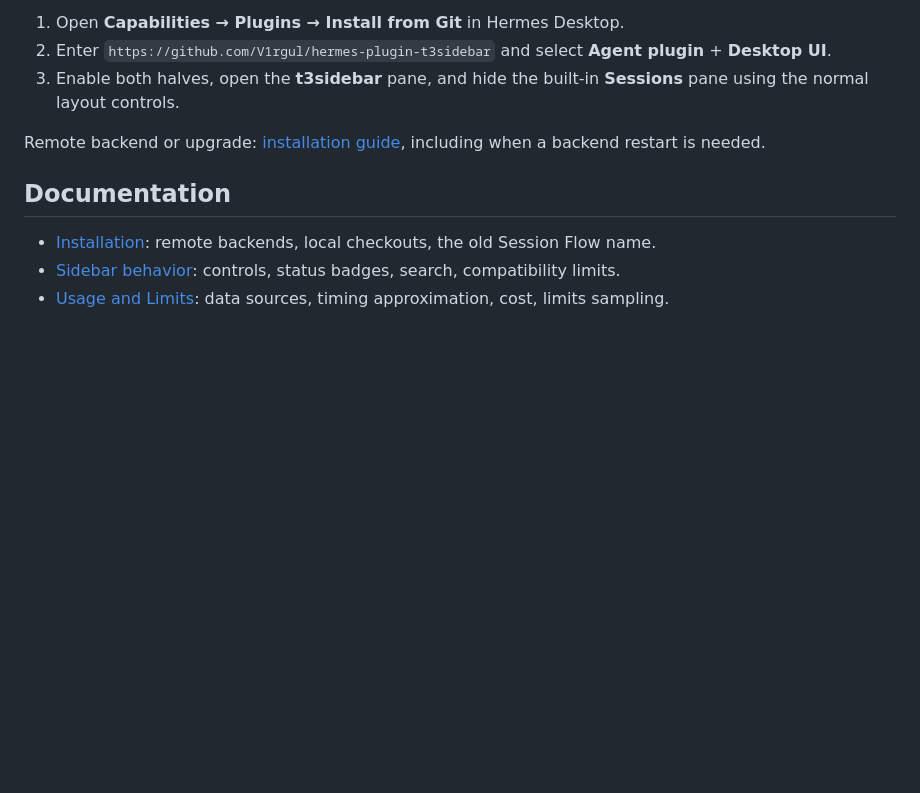
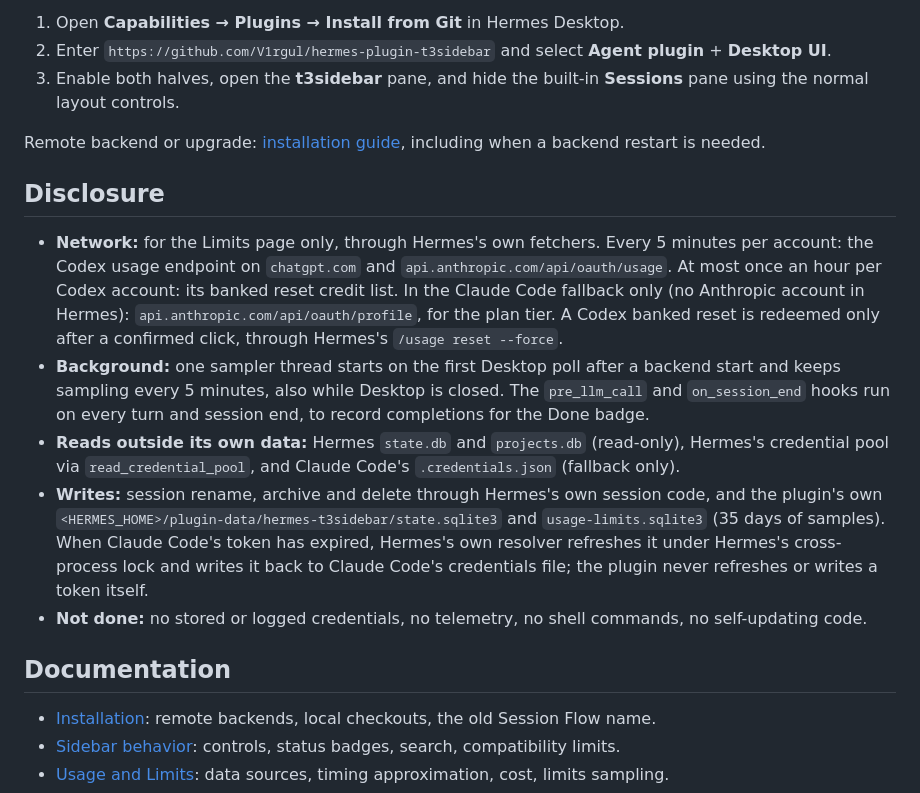
Before and after one commit to V1rgul/hermes-plugin-t3sidebar, a Markdown page: README.md, the part around the change. Drawn GitHub-style; blank space fills up the shorter version.

Commit message:
docs: disclose network access, background work, reads and writes in the README
Catalog rule 13 asks plugins to disclose what a user would want to know before installing: the Limits endpoints and their frequency, the sampler thread and hooks, what is read outside the plugin's own data, and what is written, including Hermes's own refresh of an expired Claude Code token.

```diff
--- a/README.md
+++ b/README.md
@@ -95,6 +95,14 @@
 
 Remote backend or upgrade: [installation guide](docs/installation.md), including when a backend restart is needed.
 
+## Disclosure
+
+- **Network:** for the Limits page only, through Hermes's own fetchers. Every 5 minutes per account: the Codex usage endpoint on `chatgpt.com` and `api.anthropic.com/api/oauth/usage`. At most once an hour per Codex account: its banked reset credit list. In the Claude Code fallback only (no Anthropic account in Hermes): `api.anthropic.com/api/oauth/profile`, for the plan tier. A Codex banked reset is redeemed only after a confirmed click, through Hermes's `/usage reset --force`.
+- **Background:** one sampler thread starts on the first Desktop poll after a backend start and keeps sampling every 5 minutes, also while Desktop is closed. The `pre_llm_call` and `on_session_end` hooks run on every turn and session end, to record completions for the Done badge.
+- **Reads outside its own data:** Hermes `state.db` and `projects.db` (read-only), Hermes's credential pool via `read_credential_pool`, and Claude Code's `.credentials.json` (fallback only).
+- **Writes:** session rename, archive and delete through Hermes's own session code, and the plugin's own `<HERMES_HOME>/plugin-data/hermes-t3sidebar/state.sqlite3` and `usage-limits.sqlite3` (35 days of samples). When Claude Code's token has expired, Hermes's own resolver refreshes it under Hermes's cross-process lock and writes it back to Claude Code's credentials file; the plugin never refreshes or writes a token itself.
+- **Not done:** no stored or logged credentials, no telemetry, no shell commands, no self-updating code.
+
 ## Documentation
 
 - [Installation](docs/installation.md): remote backends, local checkouts, the old Session Flow name.
```
